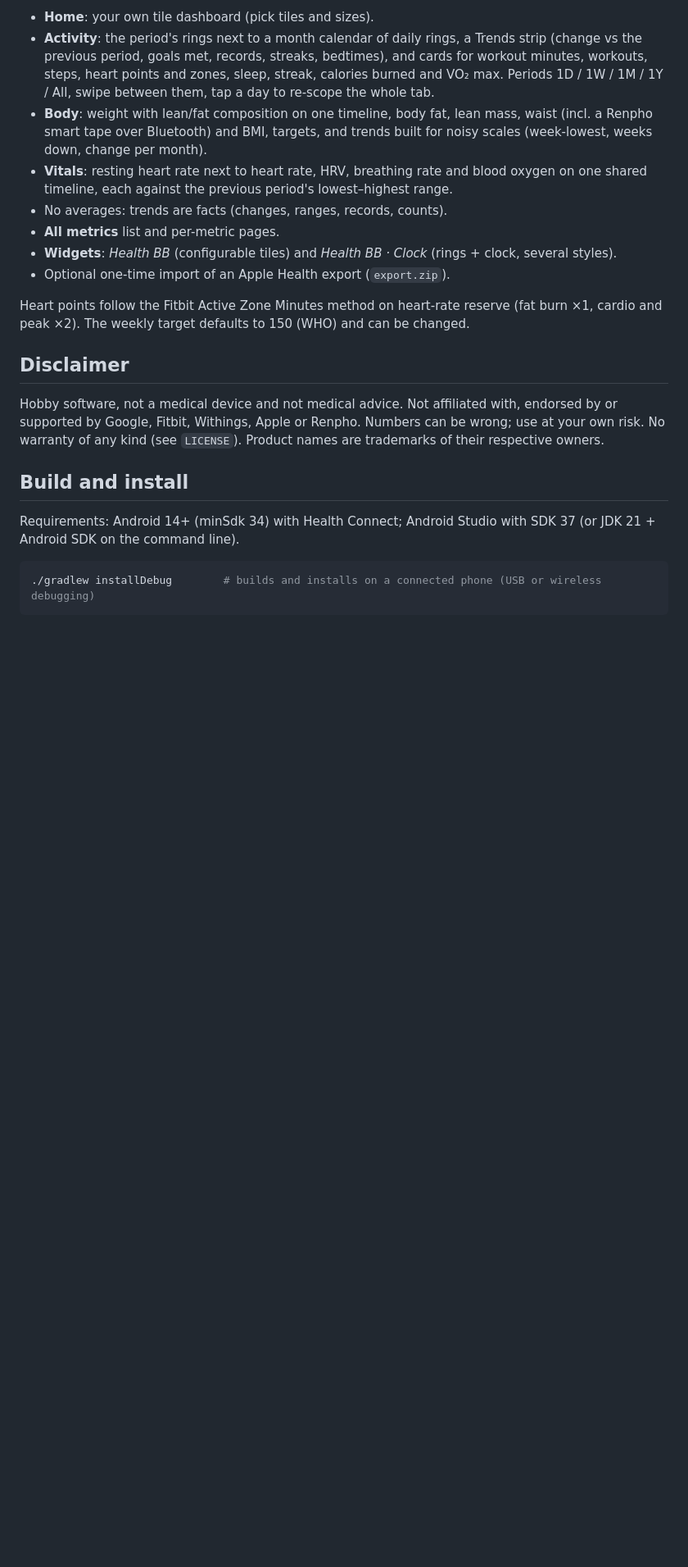
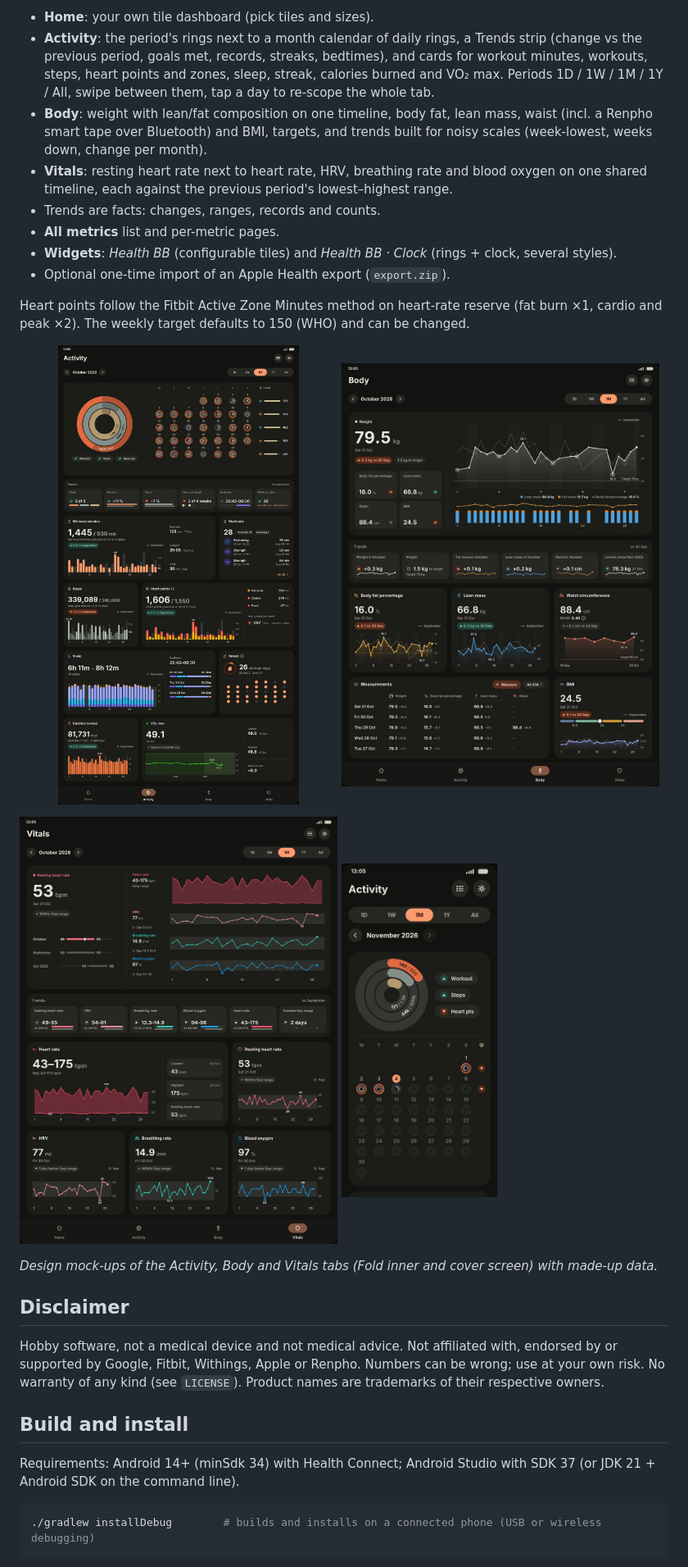
Before and after one commit to boudewijnbongaerts/health-bb, a Markdown page: README.md, the part around the change. Shown at 82% size. Drawn GitHub-style; pictures changed too: docs/screenshots/activity-cover.jpg (added), docs/screenshots/activity.jpg (added), docs/screenshots/body.jpg (added); blank space fills up the shorter version.

Commit message:
README: screenshots

```diff
--- a/README.md
+++ b/README.md
@@ -6,12 +6,23 @@ A personal health dashboard for Android. Health BB reads **Health Connect** (whe
 - **Activity**: the period's rings next to a month calendar of daily rings, a Trends strip (change vs the previous period, goals met, records, streaks, bedtimes), and cards for workout minutes, workouts, steps, heart points and zones, sleep, streak, calories burned and VO₂ max. Periods 1D / 1W / 1M / 1Y / All, swipe between them, tap a day to re-scope the whole tab.
 - **Body**: weight with lean/fat composition on one timeline, body fat, lean mass, waist (incl. a Renpho smart tape over Bluetooth) and BMI, targets, and trends built for noisy scales (week-lowest, weeks down, change per month).
 - **Vitals**: resting heart rate next to heart rate, HRV, breathing rate and blood oxygen on one shared timeline, each against the previous period's lowest–highest range.
-- No averages: trends are facts (changes, ranges, records, counts).
+- Trends are facts: changes, ranges, records and counts.
 - **All metrics** list and per-metric pages.
 - **Widgets**: *Health BB* (configurable tiles) and *Health BB · Clock* (rings + clock, several styles).
 - Optional one-time import of an Apple Health export (`export.zip`).
 
 Heart points follow the Fitbit Active Zone Minutes method on heart-rate reserve (fat burn ×1, cardio and peak ×2). The weekly target defaults to 150 (WHO) and can be changed.
+
+<p>
+  <img src="docs/screenshots/activity.jpg" width="49%" alt="Activity tab, month view">
+  <img src="docs/screenshots/body.jpg" width="49%" alt="Body tab, month view">
+</p>
+<p>
+  <img src="docs/screenshots/vitals.jpg" width="49%" alt="Vitals tab, month view">
+  <img src="docs/screenshots/activity-cover.jpg" width="24%" alt="Activity tab on the cover screen">
+</p>
+
+*Design mock-ups of the Activity, Body and Vitals tabs (Fold inner and cover screen) with made-up data.*
 
 ## Disclaimer
 
```
